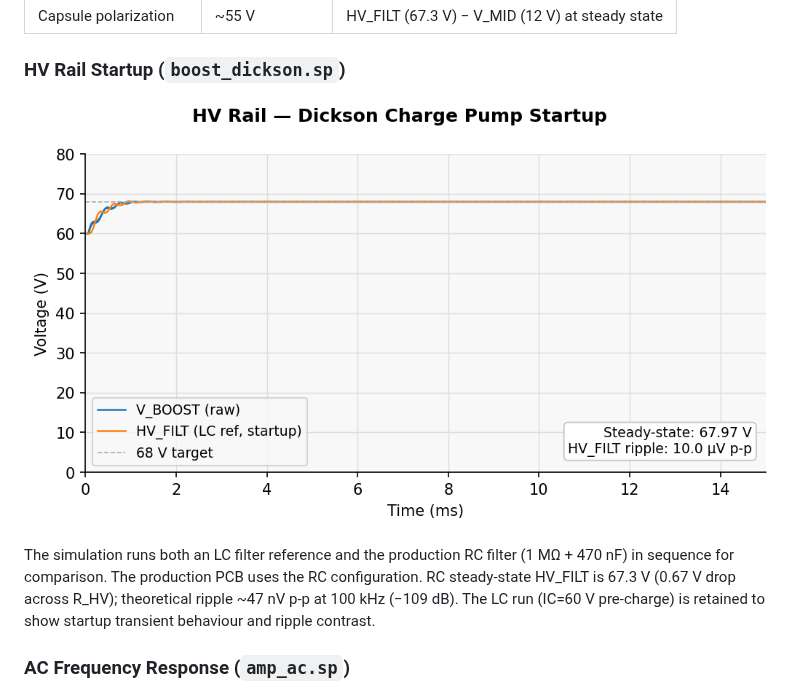
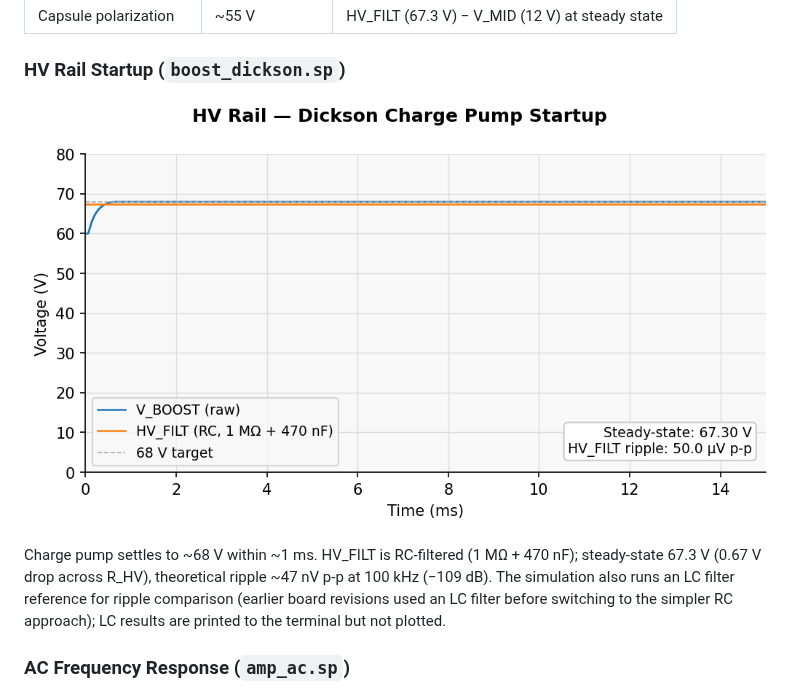
Before and after one commit to koshizuow/open-condenser-mic, a Markdown page: README.md, the part around the change. GitHub-like rendering; pictures changed too: img/hv_startup.png.

```diff
--- a/README.md
+++ b/README.md
@@ -35,7 +35,7 @@ Run with ngspice from `sim/` (see [Running Simulations](#running-simulations)):
 
 ![HV startup](img/hv_startup.png)
 
-The simulation runs both an LC filter reference and the production RC filter (1 MΩ + 470 nF) in sequence for comparison. The production PCB uses the RC configuration. RC steady-state HV_FILT is 67.3 V (0.67 V drop across R_HV); theoretical ripple ~47 nV p-p at 100 kHz (−109 dB). The LC run (IC=60 V pre-charge) is retained to show startup transient behaviour and ripple contrast.
+Charge pump settles to ~68 V within ~1 ms. HV_FILT is RC-filtered (1 MΩ + 470 nF); steady-state 67.3 V (0.67 V drop across R_HV), theoretical ripple ~47 nV p-p at 100 kHz (−109 dB). The simulation also runs an LC filter reference for ripple comparison (earlier board revisions used an LC filter before switching to the simpler RC approach); LC results are printed to the terminal but not plotted.
 
 ### AC Frequency Response (`amp_ac.sp`)
 
```
Also changed, not shown: 2 other files.
